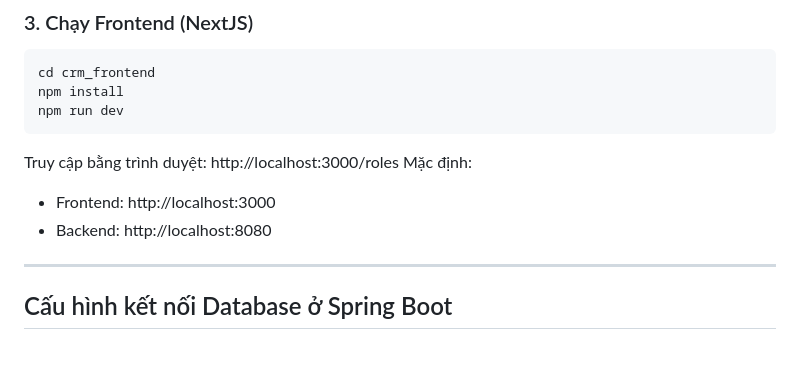
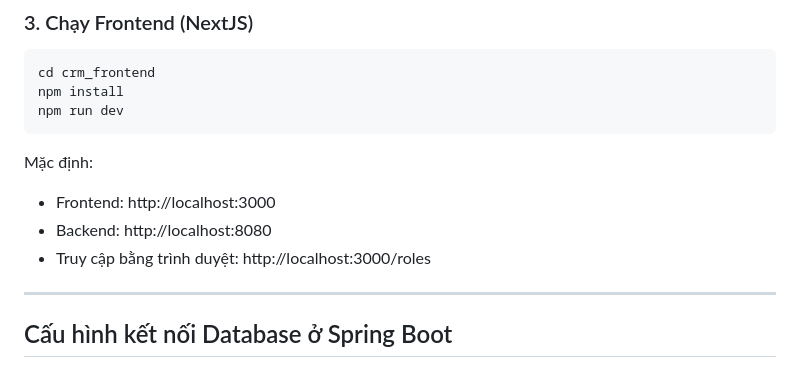
Before and after one commit to xuantruong-0125/Task_Thu4_VTI, a Markdown page: README.md, the part around the change. GitHub-like rendering.

Commit message:
Update README
Added access URL for roles in the README.

````diff
--- a/README.md
+++ b/README.md
@@ -90,11 +90,12 @@ npm install
 npm run dev
 ```
 
-Truy cập bằng trình duyệt: http://localhost:3000/roles
+
 Mặc định:
 
 * Frontend: http://localhost:3000
 * Backend: http://localhost:8080
+* Truy cập bằng trình duyệt: http://localhost:3000/roles
 
 ---
 
````
